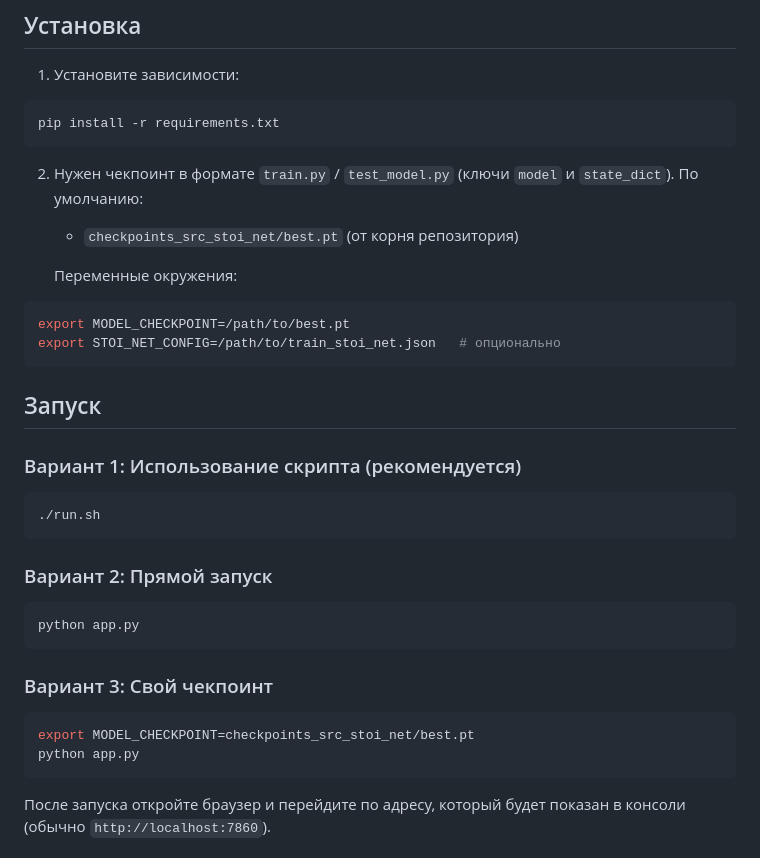
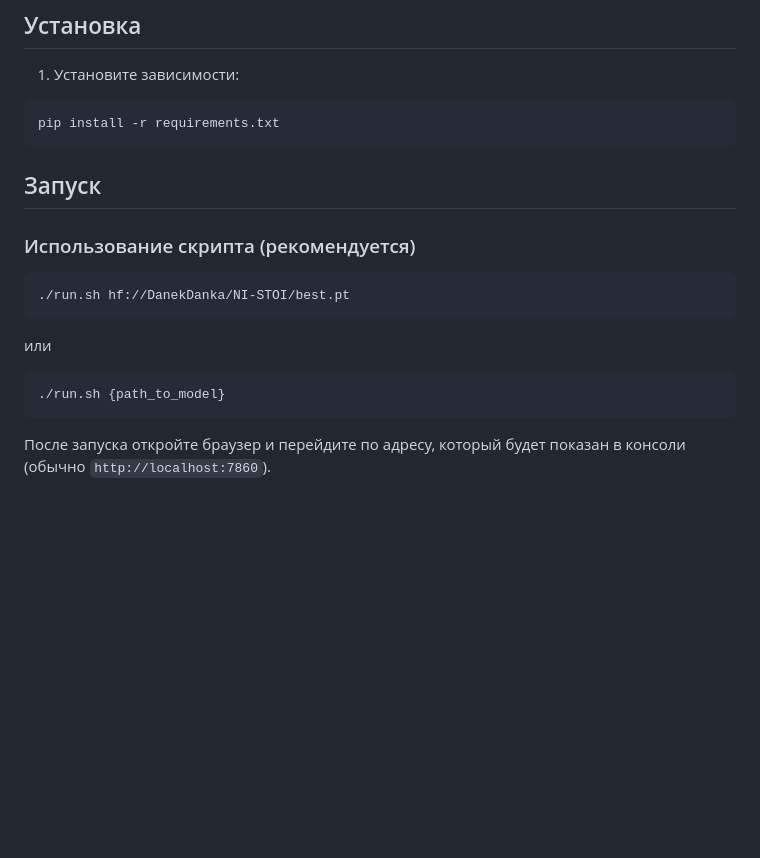
Before and after one commit to DanekDanka/speech_intelligibility_assessment, a Markdown page: demonstration_program/README.md, the part around the change. GitHub-like rendering; blank space fills up the shorter version.

Commit message:
[*] update readme

````diff
--- a/demonstration_program/README.md
+++ b/demonstration_program/README.md
@@ -17,31 +17,15 @@
 pip install -r requirements.txt
 ```
 
-2. Нужен чекпоинт в формате `train.py` / `test_model.py` (ключи `model` и `state_dict`). По умолчанию:
-   - `checkpoints_src_stoi_net/best.pt` (от корня репозитория)
-
-   Переменные окружения:
-```bash
-export MODEL_CHECKPOINT=/path/to/best.pt
-export STOI_NET_CONFIG=/path/to/train_stoi_net.json   # опционально
-```
-
 ## Запуск
 
-### Вариант 1: Использование скрипта (рекомендуется)
+### Использование скрипта (рекомендуется)
 ```bash
-./run.sh
+./run.sh hf://DanekDanka/NI-STOI/best.pt
 ```
-
-### Вариант 2: Прямой запуск
-```bash
-python app.py
+или
 ```
-
-### Вариант 3: Свой чекпоинт
-```bash
-export MODEL_CHECKPOINT=checkpoints_src_stoi_net/best.pt
-python app.py
+./run.sh {path_to_model}
 ```
 
 После запуска откройте браузер и перейдите по адресу, который будет показан в консоли (обычно `http://localhost:7860`).
````
